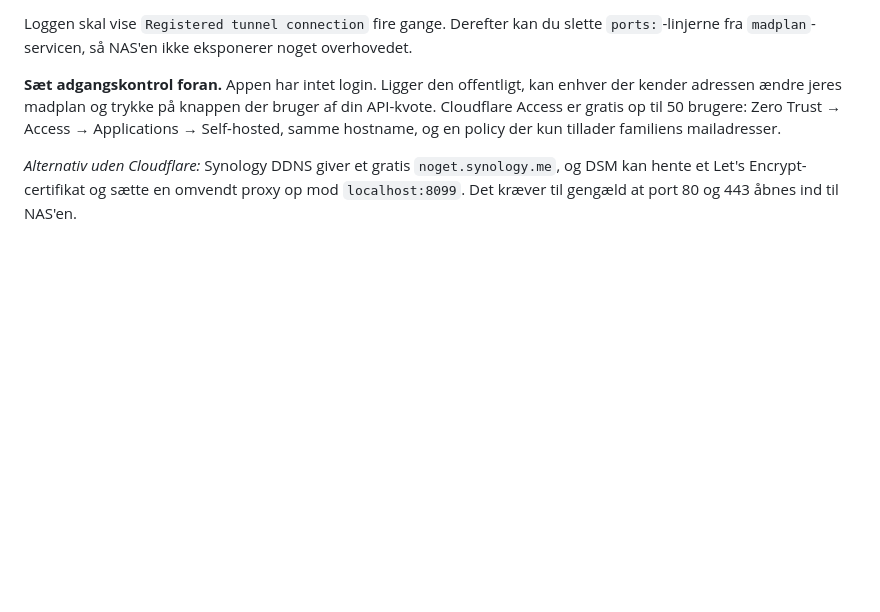
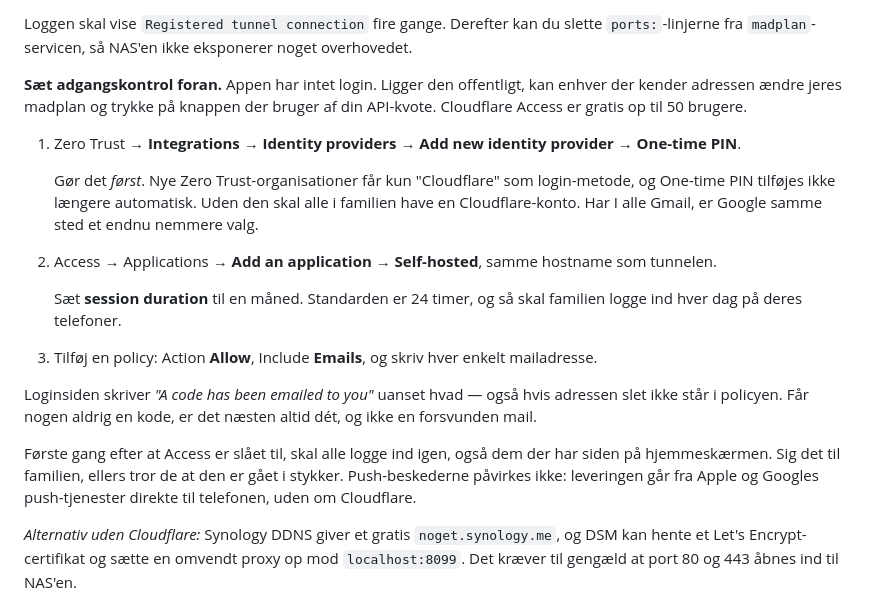
Before and after one commit to baggi97/madplan, a Markdown page: README.md, the part around the change. Rendered like a GitHub page; blank space fills up the shorter version.

Commit message:
Beskriv Access-opsætningen som den faktisk ser ud
One-time PIN tilføjes ikke længere automatisk i nye Zero Trust-organisationer
— de får kun "Cloudflare" som login-metode, og PIN ligger under Integrations,
ikke under Access. Det er ikke til at gætte, og uden den skal hele familien
have en Cloudflare-konto.

Med også: session duration bør sættes til en måned, ellers logger folk ind
hver dag på telefonen, og loginsiden lyver venligt om at der er sendt en kode
selv når adressen ikke står i policyen.

Co-Authored-By: Claude Opus 5 (1M context) <noreply@anthropic.com>

```diff
--- a/README.md
+++ b/README.md
@@ -85,9 +85,33 @@ noget overhovedet.
 
 **Sæt adgangskontrol foran.** Appen har intet login. Ligger den offentligt,
 kan enhver der kender adressen ændre jeres madplan og trykke på knappen der
-bruger af din API-kvote. Cloudflare Access er gratis op til 50 brugere: Zero
-Trust → Access → Applications → Self-hosted, samme hostname, og en policy der
-kun tillader familiens mailadresser.
+bruger af din API-kvote. Cloudflare Access er gratis op til 50 brugere.
+
+1. Zero Trust → **Integrations → Identity providers → Add new identity
+   provider → One-time PIN**.
+
+   Gør det *først*. Nye Zero Trust-organisationer får kun "Cloudflare" som
+   login-metode, og One-time PIN tilføjes ikke længere automatisk. Uden den
+   skal alle i familien have en Cloudflare-konto. Har I alle Gmail, er Google
+   samme sted et endnu nemmere valg.
+
+2. Access → Applications → **Add an application → Self-hosted**, samme
+   hostname som tunnelen.
+
+   Sæt **session duration** til en måned. Standarden er 24 timer, og så skal
+   familien logge ind hver dag på deres telefoner.
+
+3. Tilføj en policy: Action **Allow**, Include **Emails**, og skriv hver
+   enkelt mailadresse.
+
+Loginsiden skriver *"A code has been emailed to you"* uanset hvad — også hvis
+adressen slet ikke står i policyen. Får nogen aldrig en kode, er det næsten
+altid dét, og ikke en forsvunden mail.
+
+Første gang efter at Access er slået til, skal alle logge ind igen, også dem
+der har siden på hjemmeskærmen. Sig det til familien, ellers tror de at den er
+gået i stykker. Push-beskederne påvirkes ikke: leveringen går fra Apple og
+Googles push-tjenester direkte til telefonen, uden om Cloudflare.
 
 *Alternativ uden Cloudflare:* Synology DDNS giver et gratis
 `noget.synology.me`, og DSM kan hente et Let's Encrypt-certifikat og sætte en
```
